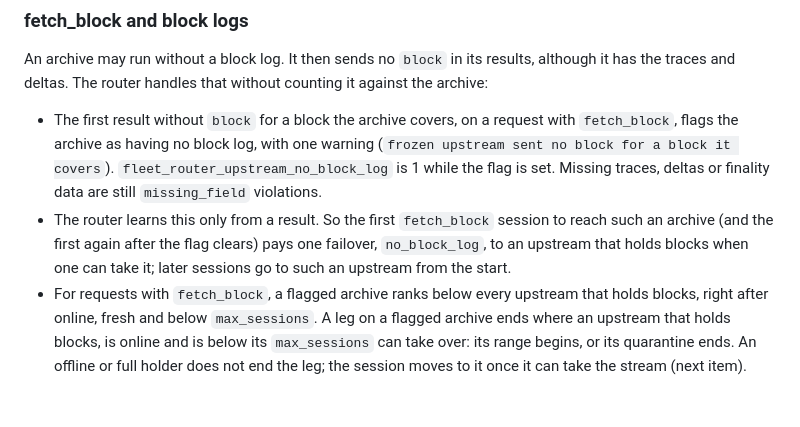
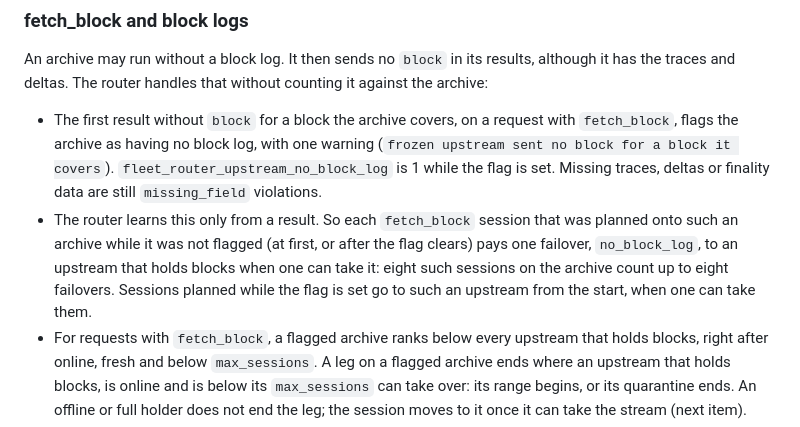
Before and after one commit to eosrio/fleet-router, a Markdown page: docs/operations.md, the part around the change. Rendered like a GitHub page; blank space fills up the shorter version.

Commit message:
docs: every fetch_block session on an unflagged archive pays a failover
The operations guide said only the first fetch_block session to reach an
archive without a block log pays one failover. Every session planned onto
the archive before it is flagged moves off it at its first result without
a block, so each of them pays one; sessions planned while the flag is set
go to an upstream that holds blocks from the start.

```diff
--- a/docs/operations.md
+++ b/docs/operations.md
@@ -128,7 +128,7 @@ A failed dial makes the session avoid that upstream for 2 s, and marks a live up
 An archive may run without a block log. It then sends no `block` in its results, although it has the traces and deltas. The router handles that without counting it against the archive:
 
 - The first result without `block` for a block the archive covers, on a request with `fetch_block`, flags the archive as having no block log, with one warning (`frozen upstream sent no block for a block it covers`). `fleet_router_upstream_no_block_log` is 1 while the flag is set. Missing traces, deltas or finality data are still `missing_field` violations.
-- The router learns this only from a result. So the first `fetch_block` session to reach such an archive (and the first again after the flag clears) pays one failover, `no_block_log`, to an upstream that holds blocks when one can take it; later sessions go to such an upstream from the start.
+- The router learns this only from a result. So each `fetch_block` session that was planned onto such an archive while it was not flagged (at first, or after the flag clears) pays one failover, `no_block_log`, to an upstream that holds blocks when one can take it: eight such sessions on the archive count up to eight failovers. Sessions planned while the flag is set go to such an upstream from the start, when one can take them.
 - For requests with `fetch_block`, a flagged archive ranks below every upstream that holds blocks, right after online, fresh and below `max_sessions`. A leg on a flagged archive ends where an upstream that holds blocks, is online and is below its `max_sessions` can take over: its range begins, or its quarantine ends. An offline or full holder does not end the leg; the session moves to it once it can take the stream (next item).
 - When an upstream that holds blocks could serve the cursor now, the session moves to it at once, with no strike and no pause (failover reason `no_block_log`, logged at info). If that move ends on an archive without a block log again (the holder refused the session, say), the next move waits 1 s, doubling to 60 s, until a result arrives with every field the request asked for.
 - Otherwise the result is forwarded without `block`, as a node with a pruned block log would send it, and counted in `fleet_router_upstream_results_without_block_total`. The session asks again on every fleet change, where the archive's leg ends, and at least every second.
```
